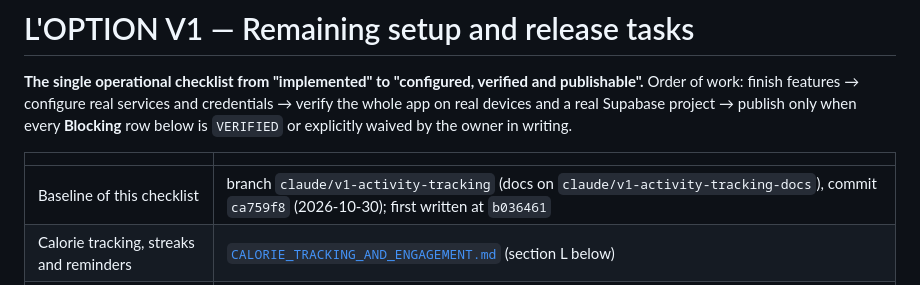
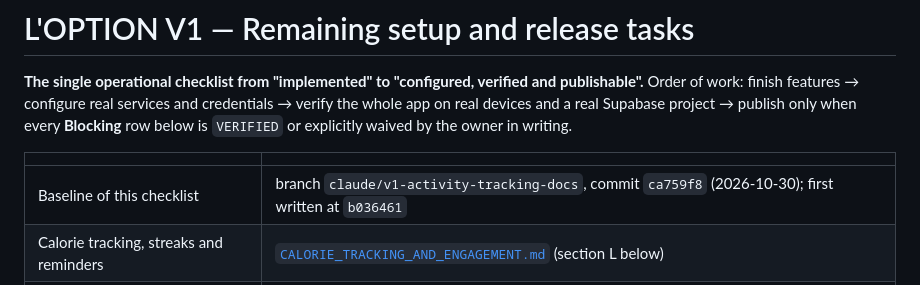
Before and after one commit to taha222222/loption-mobile, a Markdown page: docs/v1/REMAINING_SETUP_AND_RELEASE_TASKS.md, the part around the change. Rendered like a GitHub page.

Commit message:
docs: name the branch that holds the activity fixes and docs
Co-Authored-By: Claude Opus 5.5 <noreply@anthropic.com>
Claude-Session: https://claude.ai/code/session_01YAFww3h1Wx1rw7NDqtaBb8

```diff
--- a/docs/v1/REMAINING_SETUP_AND_RELEASE_TASKS.md
+++ b/docs/v1/REMAINING_SETUP_AND_RELEASE_TASKS.md
@@ -5,7 +5,7 @@ Order of work: finish features → configure real services and credentials → v
 
 | | |
 |---|---|
-| Baseline of this checklist | branch `claude/v1-activity-tracking` (docs on `claude/v1-activity-tracking-docs`), commit `ca759f8` (2026-10-30); first written at `b036461` |
+| Baseline of this checklist | branch `claude/v1-activity-tracking-docs`, commit `ca759f8` (2026-10-30); first written at `b036461` |
 | Calorie tracking, streaks and reminders | [`CALORIE_TRACKING_AND_ENGAGEMENT.md`](CALORIE_TRACKING_AND_ENGAGEMENT.md) (section L below) |
 | Activity, workouts, Daily Tracking tab | [`ACTIVITY_TRACKING_AND_DAILY_DASHBOARD.md`](ACTIVITY_TRACKING_AND_DAILY_DASHBOARD.md) (section M below) |
 | Detailed provider steps | [`AUTH_PROVIDER_SETUP.md`](AUTH_PROVIDER_SETUP.md) (not repeated here) |
```
Also changed, not shown: docs/v1/PROJECT_STATE.md (+3 -3 lines).
